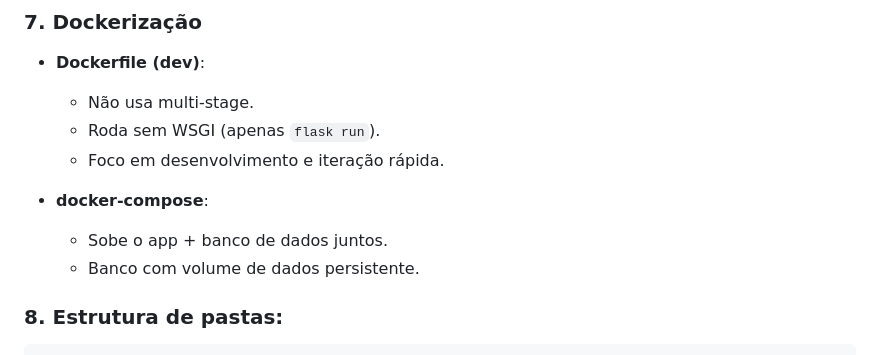
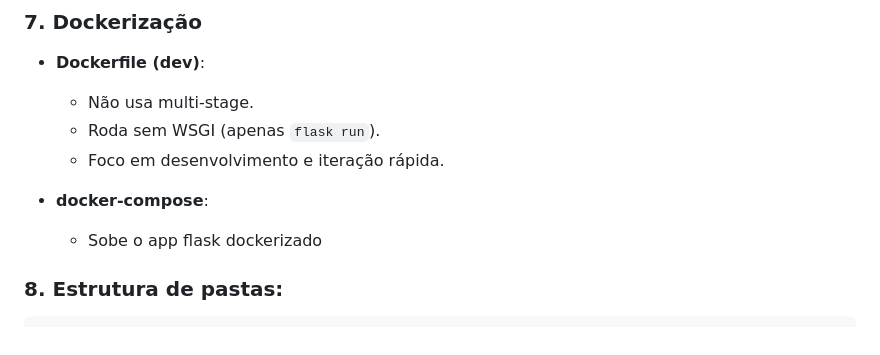
Before and after one commit to SottoMayor/timesaver, a Markdown page: README.md, the part around one of its changes. Rendered like a GitHub page.

```diff
--- a/README.md
+++ b/README.md
@@ -175,8 +182,7 @@ flask run
   - Foco em desenvolvimento e iteração rápida.
 
 - **docker-compose**:
-  - Sobe o app + banco de dados juntos.
-  - Banco com volume de dados persistente.
+  - Sobe o app flask dockerizado
 
 ### 8. Estrutura de pastas:
 
```
Also changed, not shown: other parts of README.md (+46 -33 lines).
